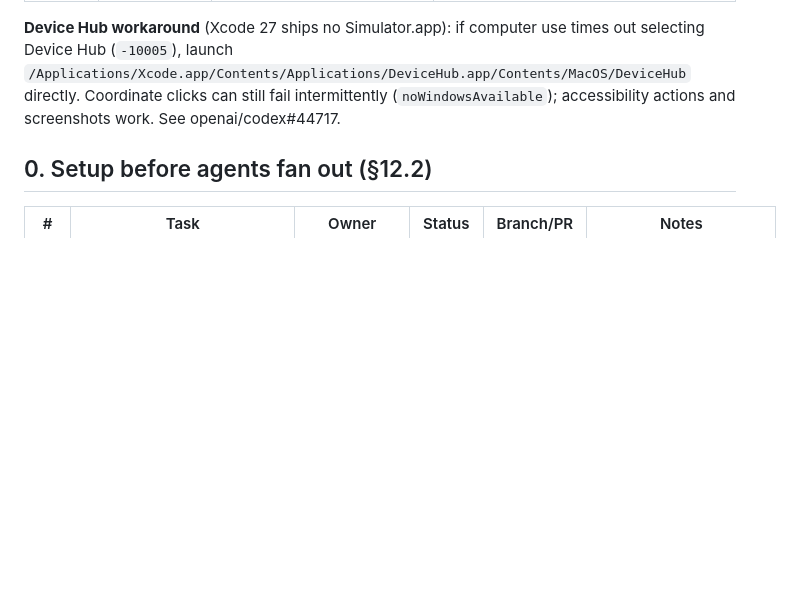
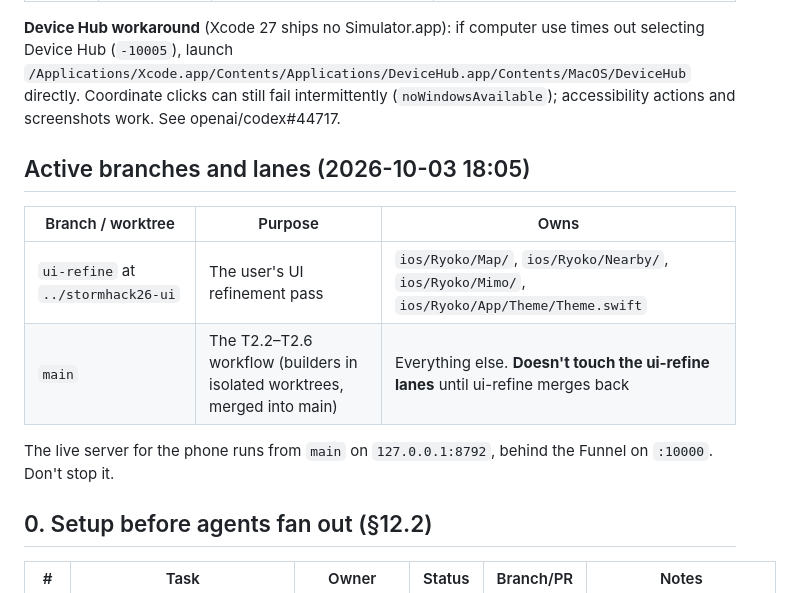
Before and after one commit to DanielOu1208/ryoko, a Markdown page: resource/implementation-tracking.md, the part around the change. Drawn GitHub-style; blank space fills up the shorter version.

Commit message:
Tracker: ui-refine worktree and lane split for the T2 pass

```diff
--- a/resource/implementation-tracking.md
+++ b/resource/implementation-tracking.md
@@ -46,6 +46,15 @@ Updated 2026-10-03 16:40. Update this section whenever a screen changes state.
 | 2026-10-03 18:00 | `856e383` (with the avatar), iPhone 17 Pro Max sim, real GMI on :8793 | Tab icon, Map picks avatar, Mimo intro, composing mood, thinking→streaming during a real reply, DEBUG gallery: pass. Completion wink: **fail** (a focused composer outranked happy); fixed in the next commit with a 2.5 s happy beat | Long-presses can't be driven by computer use; **the user verified Map long-press and the Translate layout menu on the iPhone 18 Pro Max**. No clipping, dark-mode or crash issues |
 
 **Device Hub workaround** (Xcode 27 ships no Simulator.app): if computer use times out selecting Device Hub (`-10005`), launch `/Applications/Xcode.app/Contents/Applications/DeviceHub.app/Contents/MacOS/DeviceHub` directly. Coordinate clicks can still fail intermittently (`noWindowsAvailable`); accessibility actions and screenshots work. See openai/codex#44717.
+
+## Active branches and lanes (2026-10-03 18:05)
+
+| Branch / worktree | Purpose | Owns |
+| --- | --- | --- |
+| `ui-refine` at `../stormhack26-ui` | The user's UI refinement pass | `ios/Ryoko/Map/`, `ios/Ryoko/Nearby/`, `ios/Ryoko/Mimo/`, `ios/Ryoko/App/Theme/Theme.swift` |
+| `main` | The T2.2–T2.6 workflow (builders in isolated worktrees, merged into main) | Everything else. **Doesn't touch the ui-refine lanes** until ui-refine merges back |
+
+The live server for the phone runs from `main` on `127.0.0.1:8792`, behind the Funnel on `:10000`. Don't stop it.
 
 ## 0. Setup before agents fan out (§12.2)
 
```
